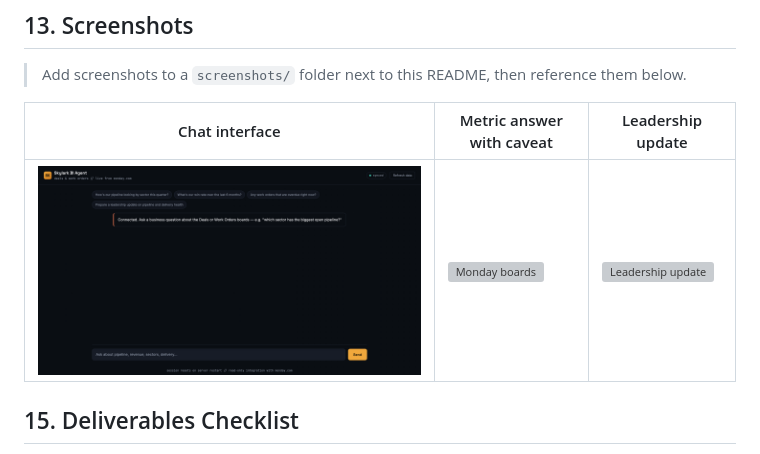
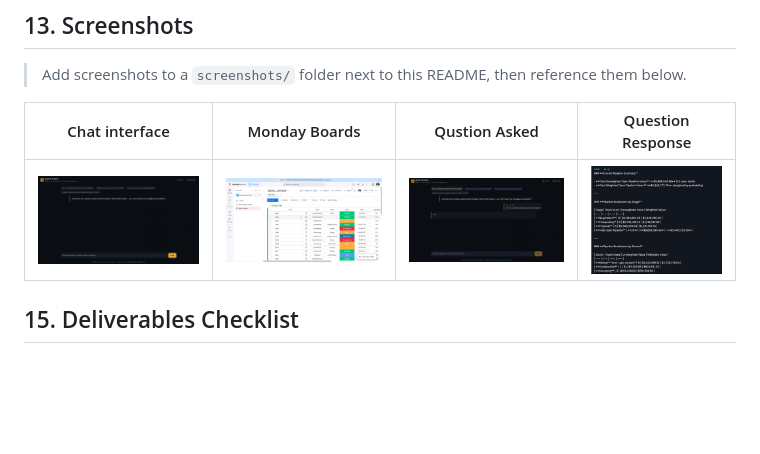
Before and after one commit to chaitanya123456700/Skylark-AI-Powered-Business-Intelligence-Agent, a Markdown page: README (1).md, the part around the change. Drawn GitHub-style; blank space fills up the shorter version; grey boxes are pictures that could not be loaded.

```diff
--- a/README (1).md
+++ b/README (1).md
@@ -351,9 +351,9 @@ The chat UI loads directly from the backend — no separate frontend process nee
 
 > Add screenshots to a `screenshots/` folder next to this README, then reference them below.
 
-| Chat interface | Metric answer with caveat | Leadership update |
-|---|---|---|
-| ![Chat interface](./Images/dashboard.png) | ![Monday boards](./images/monday_boards.png) | ![Leadership update](./screenshots/leadership-update.png) |
+| Chat interface | Monday Boards | Qustion Asked | Question Response |
+|---|---|---|---|
+| ![Chat interface](./Images/dashboard.png) | ![Monday boards](./Images/Monday_boards.png) | ![Question Asked](./Images/agent_question.png) | ![Response](./Images/agent_response.png) |
 
 ## 15. Deliverables Checklist
 
```
